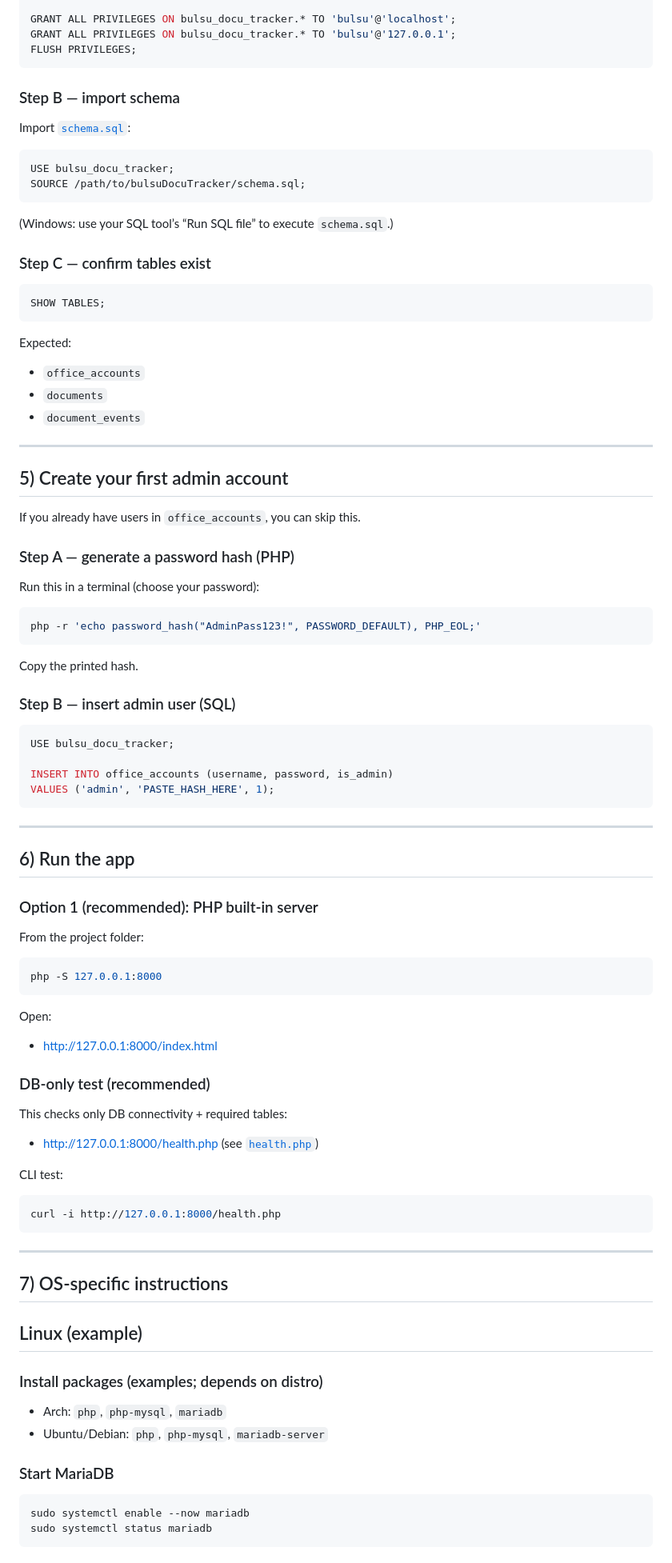
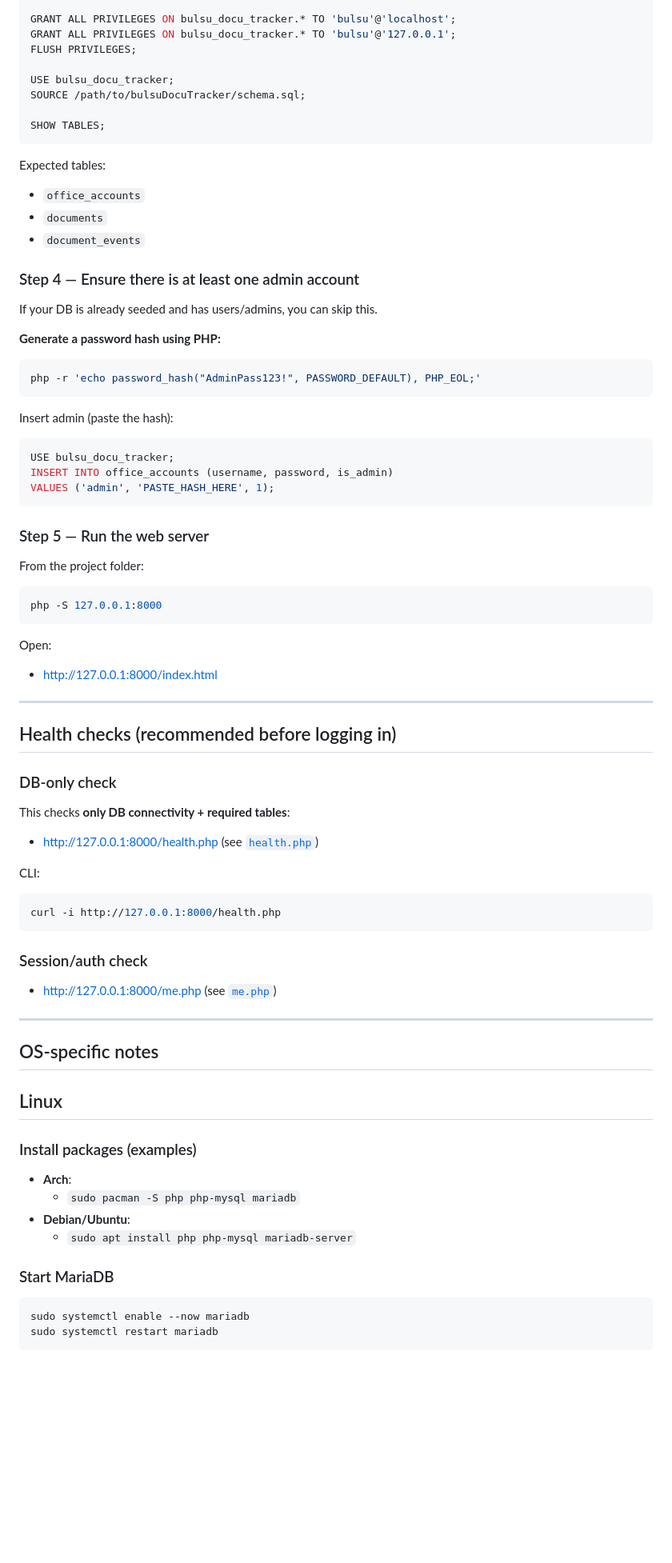
Before and after one commit to Tohbuu/bulsuDocuTrackerV1, a Markdown page: README.md, the part around one of its changes. Shown at 80% size. Rendered like a GitHub page; blank space fills up the shorter version.

````diff
--- a/README.md
+++ b/README.md
@@ -71,58 +80,35 @@ CREATE USER IF NOT EXISTS 'bulsu'@'127.0.0.1' IDENTIFIED BY 'YOUR_PASSWORD';
 GRANT ALL PRIVILEGES ON bulsu_docu_tracker.* TO 'bulsu'@'localhost';
 GRANT ALL PRIVILEGES ON bulsu_docu_tracker.* TO 'bulsu'@'127.0.0.1';
 FLUSH PRIVILEGES;
-```
 
-### Step B — import schema
-Import [`schema.sql`](schema.sql):
-
-```sql
 USE bulsu_docu_tracker;
 SOURCE /path/to/bulsuDocuTracker/schema.sql;
-```
 
-(Windows: use your SQL tool’s “Run SQL file” to execute `schema.sql`.)
-
-### Step C — confirm tables exist
-```sql
 SHOW TABLES;
 ```
 
-Expected:
+Expected tables:
 - `office_accounts`
 - `documents`
 - `document_events`
 
----
+### Step 4 — Ensure there is at least one admin account
+If your DB is already seeded and has users/admins, you can skip this.
 
-## 5) Create your first admin account
-
-If you already have users in `office_accounts`, you can skip this.
-
-### Step A — generate a password hash (PHP)
-Run this in a terminal (choose your password):
-
+**Generate a password hash using PHP:**
 ```sh
 php -r 'echo password_hash("AdminPass123!", PASSWORD_DEFAULT), PHP_EOL;'
 ```
 
-Copy the printed hash.
-
-### Step B — insert admin user (SQL)
+Insert admin (paste the hash):
 ```sql
 USE bulsu_docu_tracker;
-
 INSERT INTO office_accounts (username, password, is_admin)
 VALUES ('admin', 'PASTE_HASH_HERE', 1);
 ```
 
----
-
-## 6) Run the app
-
-### Option 1 (recommended): PHP built-in server
+### Step 5 — Run the web server
 From the project folder:
-
 ```sh
 php -S 127.0.0.1:8000
 ```
@@ -130,27 +116,36 @@ php -S 127.0.0.1:8000
 Open:
 - http://127.0.0.1:8000/index.html
 
-### DB-only test (recommended)
-This checks only DB connectivity + required tables:
+---
+
+## Health checks (recommended before logging in)
+
+### DB-only check
+This checks **only DB connectivity + required tables**:
 - http://127.0.0.1:8000/health.php (see [`health.php`](health.php))
 
-CLI test:
+CLI:
 ```sh
 curl -i http://127.0.0.1:8000/health.php
 ```
 
+### Session/auth check
+- http://127.0.0.1:8000/me.php (see [`me.php`](me.php))
+
 ---
 
-## 7) OS-specific instructions
+## OS-specific notes
 
-## Linux (example)
-### Install packages (examples; depends on distro)
-- Arch: `php`, `php-mysql`, `mariadb`
-- Ubuntu/Debian: `php`, `php-mysql`, `mariadb-server`
+## Linux
+### Install packages (examples)
+- **Arch**:
+  - `sudo pacman -S php php-mysql mariadb`
+- **Debian/Ubuntu**:
+  - `sudo apt install php php-mysql mariadb-server`
 
 ### Start MariaDB
 ```sh
 sudo systemctl enable --now mariadb
-sudo systemctl status mariadb
+sudo systemctl restart mariadb
 ```
 
````
Also changed, not shown: other parts of README.md (+82 -61 lines).
